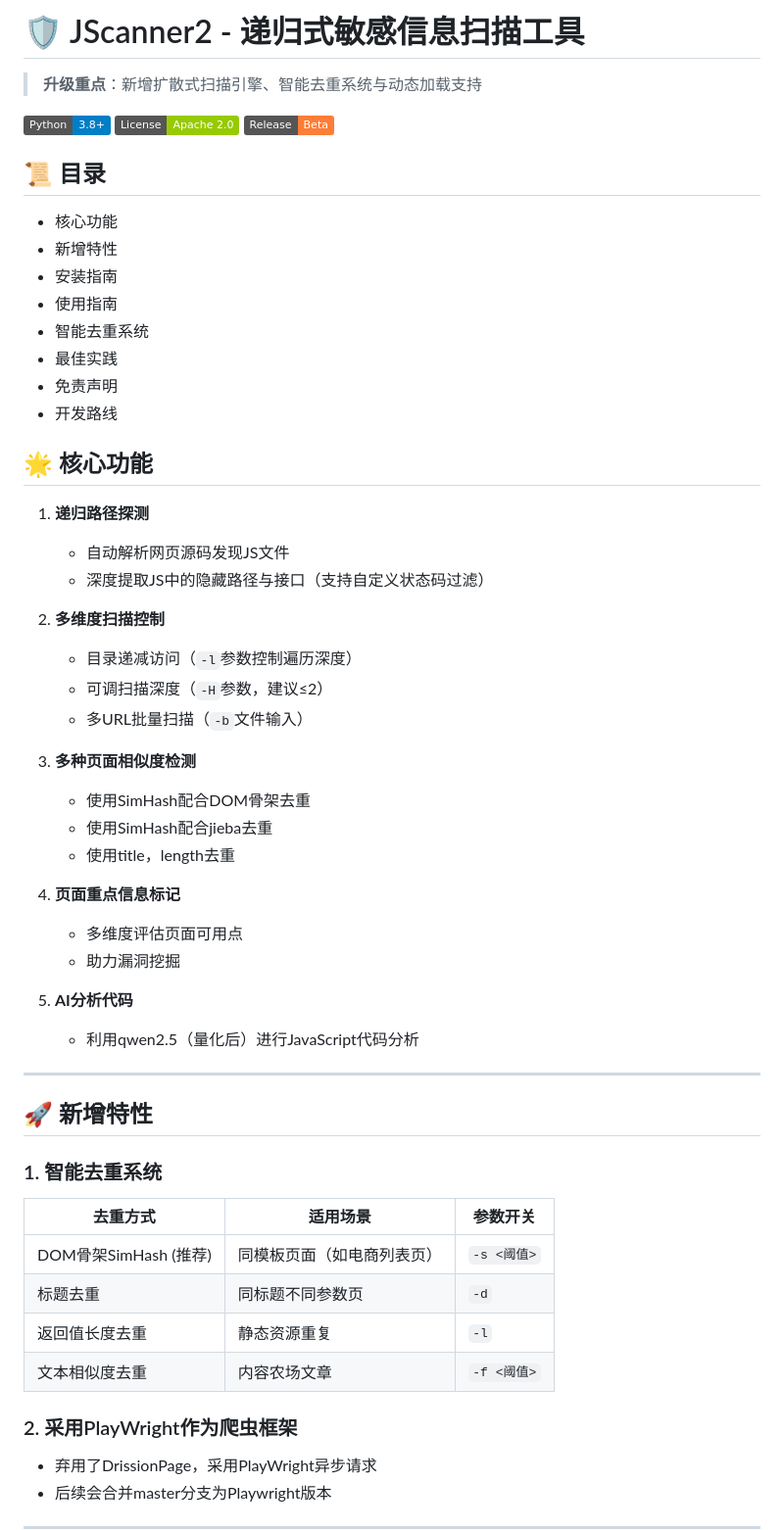
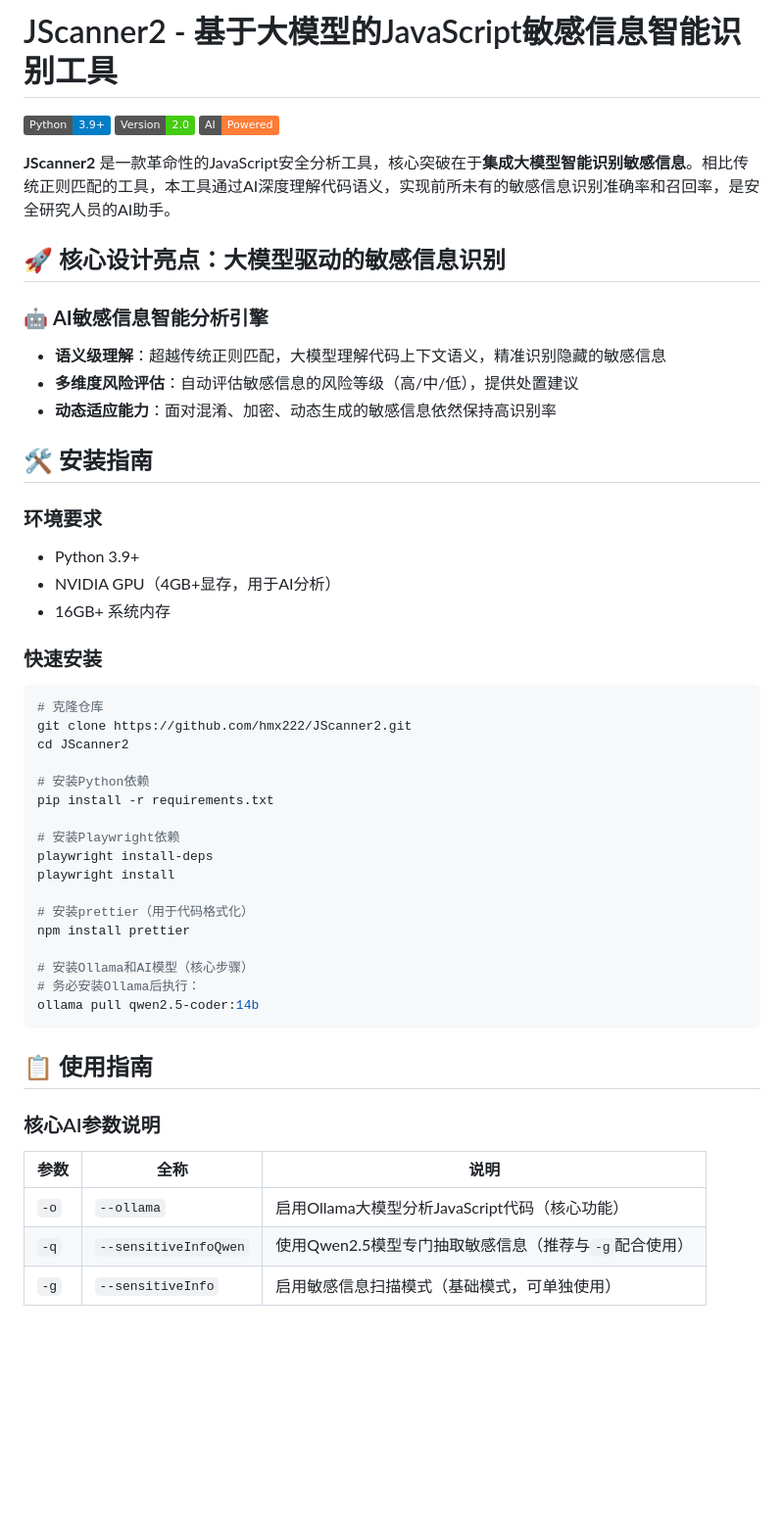
Before and after one commit to hmx222/JScanner2, a Markdown page: README.md, the part around one of its changes. Shown at 98% size. Drawn GitHub-style; badges without logos; blank space fills up the shorter version.

Commit message:
Revise README for JScanner2 with new features
Updated README to reflect new features and installation instructions.

````diff
--- a/README.md
+++ b/README.md
@@ -1,55 +1,54 @@
-# 🛡️ JScanner2 - 递归式敏感信息扫描工具
+# JScanner2 - 基于大模型的JavaScript敏感信息智能识别工具
 
-> **升级重点**：新增扩散式扫描引擎、智能去重系统与动态加载支持
+![Python](https://img.shields.io/badge/Python-3.9%2B-blue)
+![Version](https://img.shields.io/badge/Version-2.0-brightgreen)
+![AI-Powered](https://img.shields.io/badge/AI-Powered-orange)
 
-[![Python 3.8+](https://img.shields.io/badge/Python-3.8%2B-blue)]()
-[![License](https://img.shields.io/badge/License-Apache_2.0-green)]()
-[![Release](https://img.shields.io/badge/Release-Beta-orange)]()
+**JScanner2** 是一款革命性的JavaScript安全分析工具，核心突破在于**集成大模型智能识别敏感信息**。相比传统正则匹配的工具，本工具通过AI深度理解代码语义，实现前所未有的敏感信息识别准确率和召回率，是安全研究人员的AI助手。
 
-## 📜 目录
-- 核心功能
-- 新增特性
-- 安装指南
-- 使用指南
-- 智能去重系统
-- 最佳实践
-- 免责声明
-- 开发路线
+## 🚀 核心设计亮点：大模型驱动的敏感信息识别
+
+### 🤖 **AI敏感信息智能分析引擎**
+- **语义级理解**：超越传统正则匹配，大模型理解代码上下文语义，精准识别隐藏的敏感信息
+- **多维度风险评估**：自动评估敏感信息的风险等级（高/中/低），提供处置建议
+- **动态适应能力**：面对混淆、加密、动态生成的敏感信息依然保持高识别率
 
 
 
-## 🌟 核心功能
-1. **递归路径探测**
-   - 自动解析网页源码发现JS文件
-   - 深度提取JS中的隐藏路径与接口（支持自定义状态码过滤）
-2. **多维度扫描控制**
+## 🛠️ 安装指南
 
-   - 目录递减访问（`-l`参数控制遍历深度）
-   - 可调扫描深度（`-H`参数，建议≤2）
-   - 多URL批量扫描（`-b`文件输入）
-3. **多种页面相似度检测**
+### 环境要求
+- Python 3.9+
+- NVIDIA GPU（4GB+显存，用于AI分析）
+- 16GB+ 系统内存
 
-   - 使用SimHash配合DOM骨架去重
-   - 使用SimHash配合jieba去重
-   - 使用title，length去重
-4. **页面重点信息标记**
+### 快速安装
+```bash
+# 克隆仓库
+git clone https://github.com/hmx222/JScanner2.git
+cd JScanner2
 
-   - 多维度评估页面可用点
-   - 助力漏洞挖掘
-5. **AI分析代码**
-   - 利用qwen2.5（量化后）进行JavaScript代码分析
----
+# 安装Python依赖
+pip install -r requirements.txt
 
-## 🚀 新增特性
-### 1. 智能去重系统
-| 去重方式                | 适用场景                          | 参数开关          |
-|-------------------------|---------------------------------|-------------------|
-| DOM骨架SimHash (推荐)   | 同模板页面（如电商列表页）        | `-s <阈值>`       |
-| 标题去重                | 同标题不同参数页                  | `-d`              |
-| 返回值长度去重          | 静态资源重复                      | `-l`              |
-| 文本相似度去重          | 内容农场文章                      | `-f <阈值>`       |
+# 安装Playwright依赖
+playwright install-deps
+playwright install
 
-### 2. 采用PlayWright作为爬虫框架
+# 安装prettier（用于代码格式化）
+npm install prettier
 
-- 弃用了DrissionPage，采用PlayWright异步请求
-- 后续会合并master分支为Playwright版本
+# 安装Ollama和AI模型（核心步骤）
+# 务必安装Ollama后执行：
+ollama pull qwen2.5-coder:14b
+```
+
+## 📋 使用指南
+
+### 核心AI参数说明
+| 参数 | 全称                  | 说明                                                  |
+| ---- | --------------------- | ----------------------------------------------------- |
+| `-o` | `--ollama`            | 启用Ollama大模型分析JavaScript代码（核心功能）        |
+| `-q` | `--sensitiveInfoQwen` | 使用Qwen2.5模型专门抽取敏感信息（推荐与`-g`配合使用） |
+| `-g` | `--sensitiveInfo`     | 启用敏感信息扫描模式（基础模式，可单独使用）          |
+
````
Also changed, not shown: other parts of README.md (+68 -148 lines).
